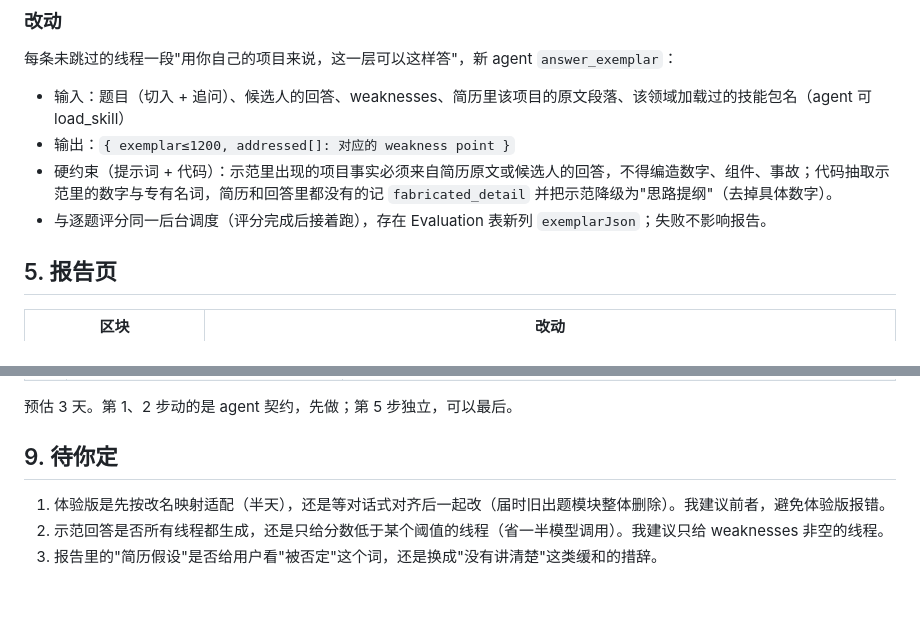
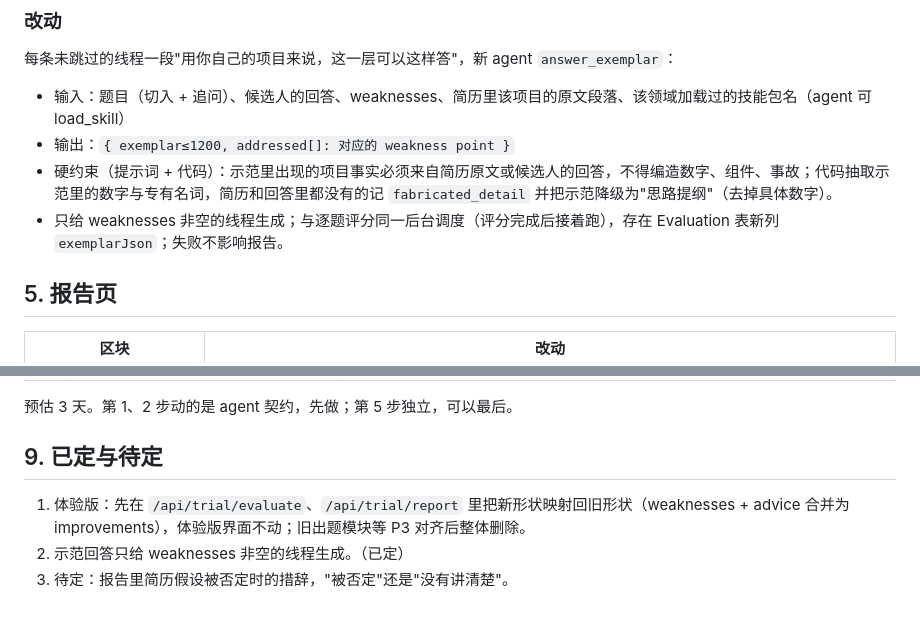
Before and after one commit to yuecao365/OfferCome, a Markdown page: docs/interview-after-plan.md, 2 parts joined by grey strips. GitHub-like rendering.

Commit message:
docs: 面试后计划记录已定项（体验版映射、示范回答范围）
Co-Authored-By: Claude Fable 5.1 <noreply@anthropic.com>

```diff
--- a/docs/interview-after-plan.md
+++ b/docs/interview-after-plan.md
@@ -87,7 +87,7 @@ hypotheses[]:    { text, verdict≤120 }   每条简历假设一句话结论，
 - 输入：题目（切入 + 追问）、候选人的回答、weaknesses、简历里该项目的原文段落、该领域加载过的技能包名（agent 可 load_skill）
 - 输出：`{ exemplar≤1200, addressed[]: 对应的 weakness point }`
 - 硬约束（提示词 + 代码）：示范里出现的项目事实必须来自简历原文或候选人的回答，不得编造数字、组件、事故；代码抽取示范里的数字与专有名词，简历和回答里都没有的记 `fabricated_detail` 并把示范降级为"思路提纲"（去掉具体数字）。
-- 与逐题评分同一后台调度（评分完成后接着跑），存在 Evaluation 表新列 `exemplarJson`；失败不影响报告。
+- 只给 weaknesses 非空的线程生成；与逐题评分同一后台调度（评分完成后接着跑），存在 Evaluation 表新列 `exemplarJson`；失败不影响报告。
 
 ## 5. 报告页
 
@@ -132,8 +132,8 @@ hypotheses[]:    { text, verdict≤120 }   每条简历假设一句话结论，
 
 预估 3 天。第 1、2 步动的是 agent 契约，先做；第 5 步独立，可以最后。
 
-## 9. 待你定
+## 9. 已定与待定
 
-1. 体验版是先按改名映射适配（半天），还是等对话式对齐后一起改（届时旧出题模块整体删除）。我建议前者，避免体验版报错。
-2. 示范回答是否所有线程都生成，还是只给分数低于某个阈值的线程（省一半模型调用）。我建议只给 weaknesses 非空的线程。
-3. 报告里的"简历假设"是否给用户看"被否定"这个词，还是换成"没有讲清楚"这类缓和的措辞。
+1. 体验版：先在 `/api/trial/evaluate`、`/api/trial/report` 里把新形状映射回旧形状（weaknesses + advice 合并为 improvements），体验版界面不动；旧出题模块等 P3 对齐后整体删除。
+2. 示范回答只给 weaknesses 非空的线程生成。（已定）
+3. 待定：报告里简历假设被否定时的措辞，"被否定"还是"没有讲清楚"。
```
